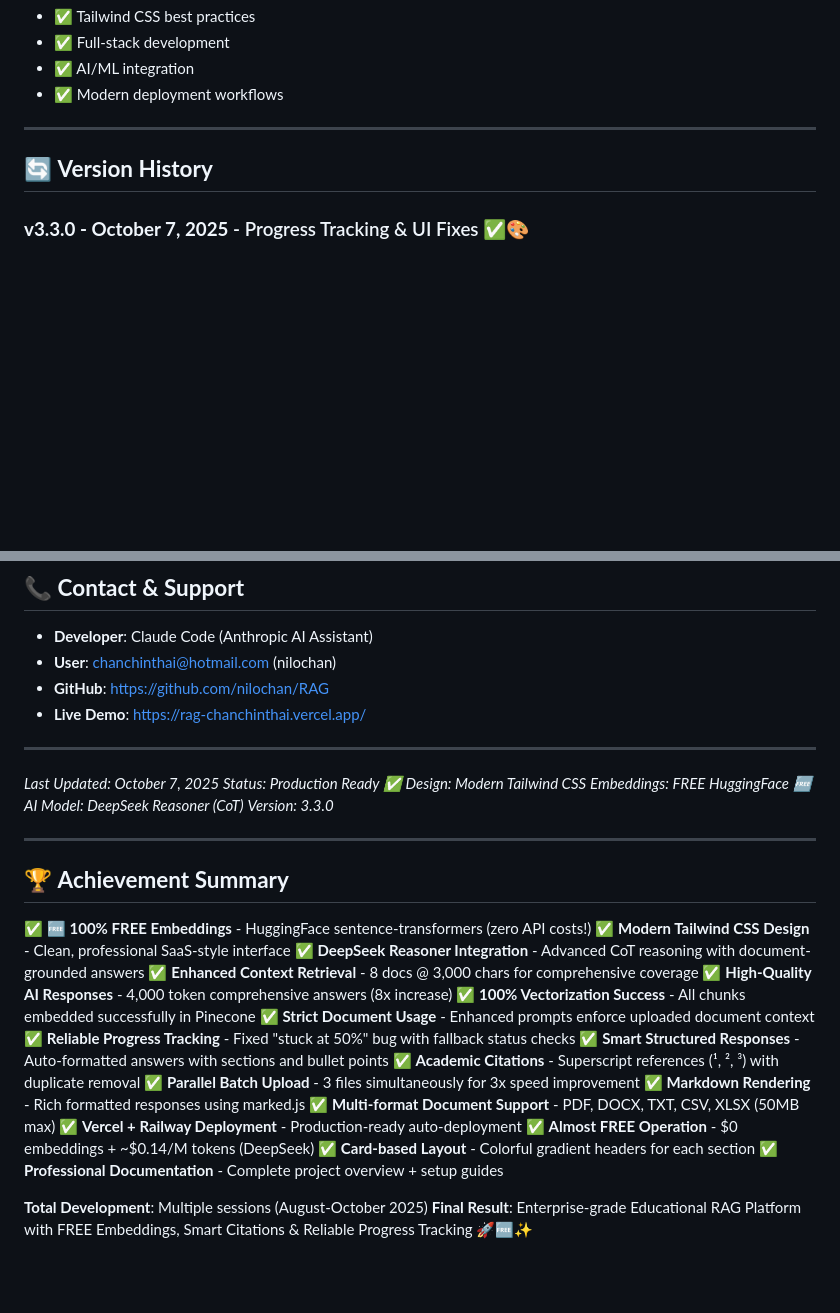
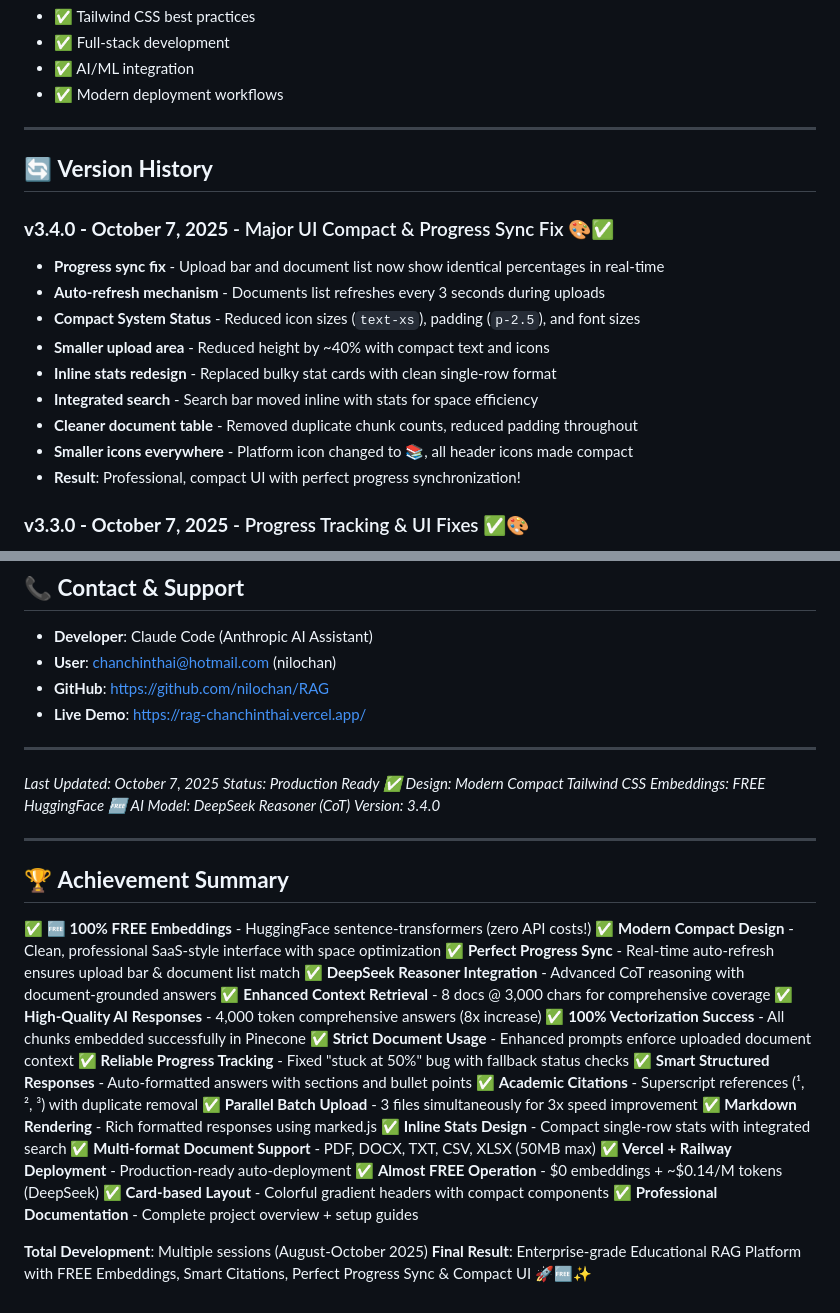
Before and after one commit to nilochan/RAG, a Markdown page: README.md, 2 parts joined by grey strips. Drawn GitHub-style; blank space fills up the shorter version.

Commit message:
docs: Update README to v3.4.0 - Major UI compact & progress sync improvements

```diff
--- a/README.md
+++ b/README.md
@@ -273,6 +273,17 @@ Perfect for learning:
 
 ## 🔄 **Version History**
 
+### **v3.4.0 - October 7, 2025** - Major UI Compact & Progress Sync Fix 🎨✅
+- **Progress sync fix** - Upload bar and document list now show identical percentages in real-time
+- **Auto-refresh mechanism** - Documents list refreshes every 3 seconds during uploads
+- **Compact System Status** - Reduced icon sizes (`text-xs`), padding (`p-2.5`), and font sizes
+- **Smaller upload area** - Reduced height by ~40% with compact text and icons
+- **Inline stats redesign** - Replaced bulky stat cards with clean single-row format
+- **Integrated search** - Search bar moved inline with stats for space efficiency
+- **Cleaner document table** - Removed duplicate chunk counts, reduced padding throughout
+- **Smaller icons everywhere** - Platform icon changed to 📚, all header icons made compact
+- **Result**: Professional, compact UI with perfect progress synchronization!
+
 ### **v3.3.0 - October 7, 2025** - Progress Tracking & UI Fixes ✅🎨
 - **Fixed progress tracking bug** - Documents no longer stuck showing "Processing 50%"
 - **File size display** - Added file_size field to DocumentStatus response
@@ -337,17 +348,18 @@ Perfect for learning:
 
 *Last Updated: October 7, 2025*
 *Status: Production Ready ✅*
-*Design: Modern Tailwind CSS*
+*Design: Modern Compact Tailwind CSS*
 *Embeddings: FREE HuggingFace 🆓*
 *AI Model: DeepSeek Reasoner (CoT)*
-*Version: 3.3.0*
+*Version: 3.4.0*
 
 ---
 
 ## 🏆 **Achievement Summary**
 
 ✅ **🆓 100% FREE Embeddings** - HuggingFace sentence-transformers (zero API costs!)
-✅ **Modern Tailwind CSS Design** - Clean, professional SaaS-style interface
+✅ **Modern Compact Design** - Clean, professional SaaS-style interface with space optimization
+✅ **Perfect Progress Sync** - Real-time auto-refresh ensures upload bar & document list match
 ✅ **DeepSeek Reasoner Integration** - Advanced CoT reasoning with document-grounded answers
 ✅ **Enhanced Context Retrieval** - 8 docs @ 3,000 chars for comprehensive coverage
 ✅ **High-Quality AI Responses** - 4,000 token comprehensive answers (8x increase)
@@ -358,11 +370,12 @@ Perfect for learning:
 ✅ **Academic Citations** - Superscript references (¹, ², ³) with duplicate removal
 ✅ **Parallel Batch Upload** - 3 files simultaneously for 3x speed improvement
 ✅ **Markdown Rendering** - Rich formatted responses using marked.js
+✅ **Inline Stats Design** - Compact single-row stats with integrated search
 ✅ **Multi-format Document Support** - PDF, DOCX, TXT, CSV, XLSX (50MB max)
 ✅ **Vercel + Railway Deployment** - Production-ready auto-deployment
 ✅ **Almost FREE Operation** - $0 embeddings + ~$0.14/M tokens (DeepSeek)
-✅ **Card-based Layout** - Colorful gradient headers for each section
+✅ **Card-based Layout** - Colorful gradient headers with compact components
 ✅ **Professional Documentation** - Complete project overview + setup guides
 
 **Total Development**: Multiple sessions (August-October 2025)
-**Final Result**: Enterprise-grade Educational RAG Platform with FREE Embeddings, Smart Citations & Reliable Progress Tracking 🚀🆓✨
+**Final Result**: Enterprise-grade Educational RAG Platform with FREE Embeddings, Smart Citations, Perfect Progress Sync & Compact UI 🚀🆓✨
```
